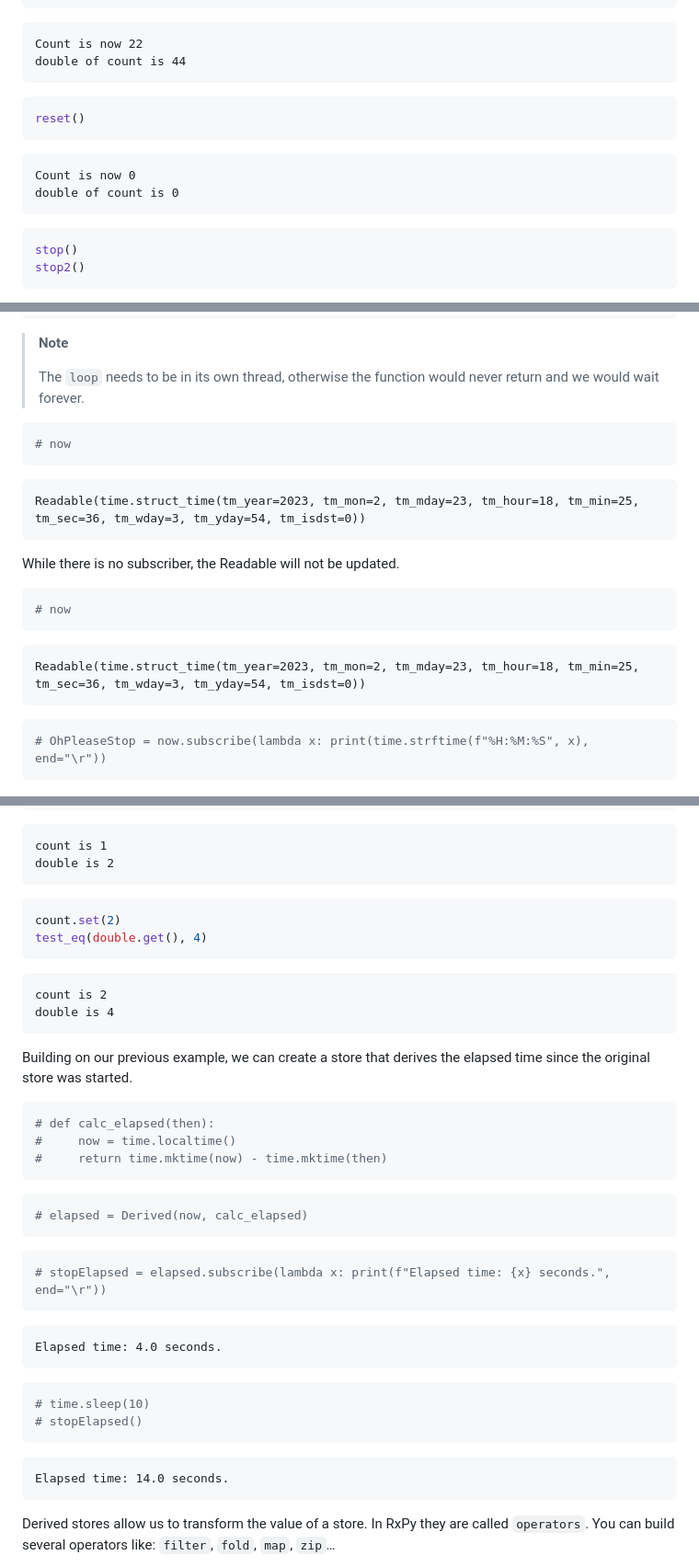
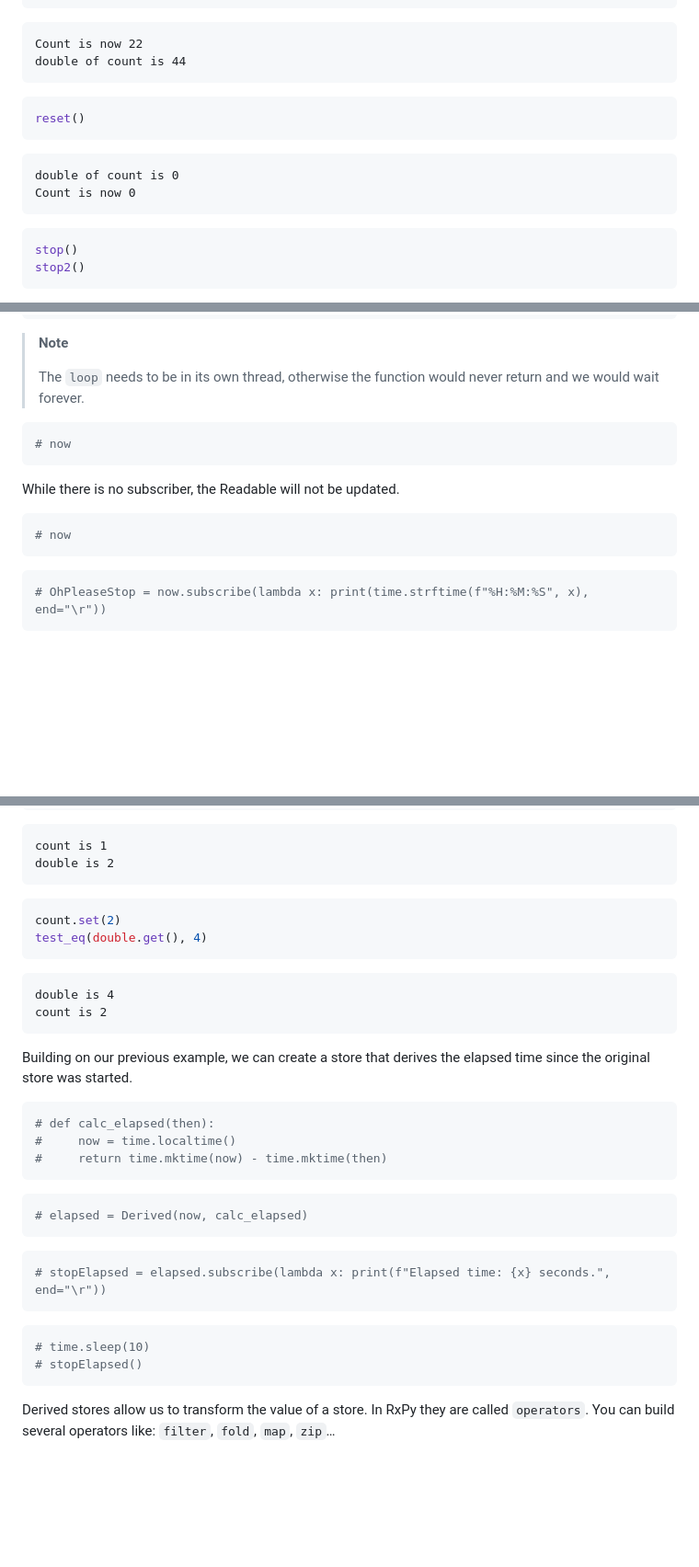
Before and after one commit to fredguth/sveltish, a Markdown page: README.md, 3 parts joined by grey strips. Shown at 92% size. Drawn GitHub-style; blank space fills up the shorter version.

````diff
--- a/README.md
+++ b/README.md
@@ -119,8 +119,8 @@ stop2 = count.subscribe(lambda x: print(f"double of count is {2*x}"))
 reset()
 ```
 
+    double of count is 0
     Count is now 0
-    double of count is 0
 
 ``` python
 stop()
@@ -227,16 +227,12 @@ from sveltish.stores import Readable
 # now
 ```
 
-    Readable(time.struct_time(tm_year=2023, tm_mon=2, tm_mday=23, tm_hour=18, tm_min=25, tm_sec=36, tm_wday=3, tm_yday=54, tm_isdst=0))
-
 While there is no subscriber, the Readable will not be updated.
 
 ``` python
 # now
 ```
 
-    Readable(time.struct_time(tm_year=2023, tm_mon=2, tm_mday=23, tm_hour=18, tm_min=25, tm_sec=36, tm_wday=3, tm_yday=54, tm_isdst=0))
-
 ``` python
 # OhPleaseStop = now.subscribe(lambda x: print(time.strftime(f"%H:%M:%S", x), end="\r"))
 ```
@@ -296,8 +288,8 @@ count.set(2)
 test_eq(double.get(), 4)
 ```
 
+    double is 4
     count is 2
-    double is 4
 
 Building on our previous example, we can create a store that derives the
 elapsed time since the original store was started.
@@ -316,14 +308,10 @@ elapsed time since the original store was started.
 # stopElapsed = elapsed.subscribe(lambda x: print(f"Elapsed time: {x} seconds.", end="\r"))
 ```
 
-    Elapsed time: 4.0 seconds.
-
 ``` python
 # time.sleep(10)
 # stopElapsed()
 ```
-
-    Elapsed time: 14.0 seconds.
 
 Derived stores allow us to transform the value of a store. In RxPy they
 are called `operators`. You can build several operators like: `filter`,
````
Also changed, not shown: other parts of README.md (+1 -5 lines).
